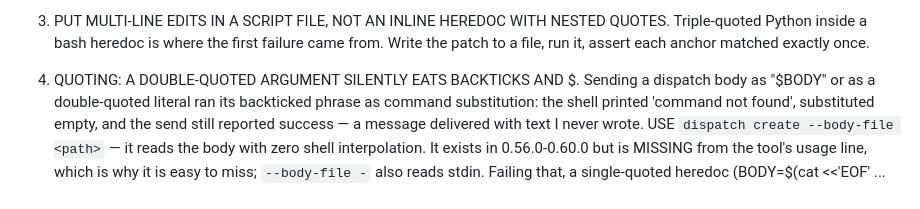
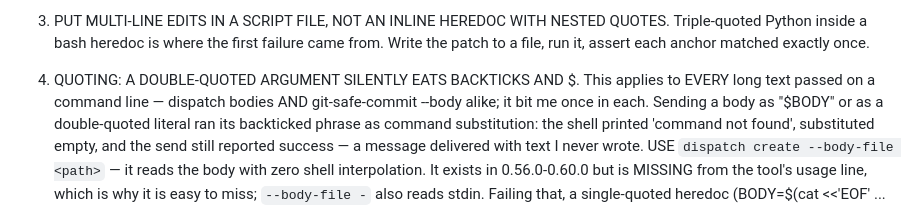
Before and after one commit to supmo668/Aviary-BioSim, a Markdown page: .aiadlc/instincts/shell-gate-must-test-the-property-not-the-exit-code.md, the part around the change. Drawn GitHub-style.

Commit message:
aviary-biosim/aviary-biosim: instinct: the quoting trap applies to commit bodies, not just dispatch bodies
The quoting clause said "dispatch body"; the same defect just deleted a phrase from a git-safe-commit --body. Generalised to every long text passed as a command-line argument, and the commit in question was amended once its body was verified intact.

Generated-With: Claude Code
Co-Authored-By: aviary-biosim <matthew-mo+aviary-biosim.biofm@users.noreply.github.com>
Co-Authored-By: Claude <noreply@anthropic.com>

```diff
--- a/.aiadlc/instincts/shell-gate-must-test-the-property-not-the-exit-code.md
+++ b/.aiadlc/instincts/shell-gate-must-test-the-property-not-the-exit-code.md
@@ -16,7 +16,9 @@ Two commits in one session carried messages that described states the evidence d
 
 3. PUT MULTI-LINE EDITS IN A SCRIPT FILE, NOT AN INLINE HEREDOC WITH NESTED QUOTES. Triple-quoted Python inside a bash heredoc is where the first failure came from. Write the patch to a file, run it, assert each anchor matched exactly once.
 
-4. QUOTING: A DOUBLE-QUOTED ARGUMENT SILENTLY EATS BACKTICKS AND $. Sending a dispatch body as
+4. QUOTING: A DOUBLE-QUOTED ARGUMENT SILENTLY EATS BACKTICKS AND $. This applies to EVERY long
+   text passed on a command line — dispatch bodies AND git-safe-commit --body alike; it bit me
+   once in each. Sending a body as
    "$BODY" or as a double-quoted literal ran its backticked phrase as command substitution: the
    shell printed 'command not found', substituted empty, and the send still reported success — a
    message delivered with text I never wrote. USE `dispatch create --body-file <path>` — it reads the
```
